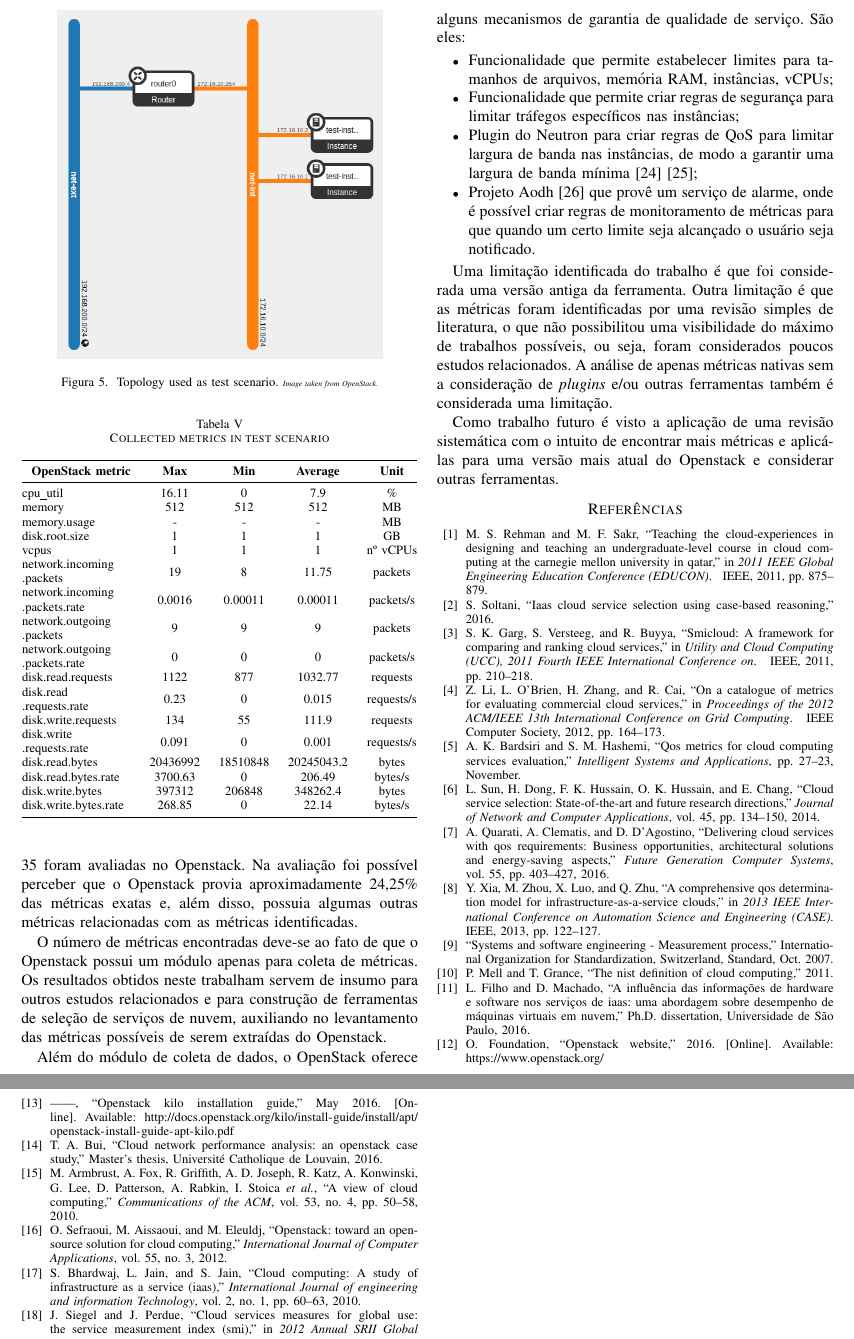
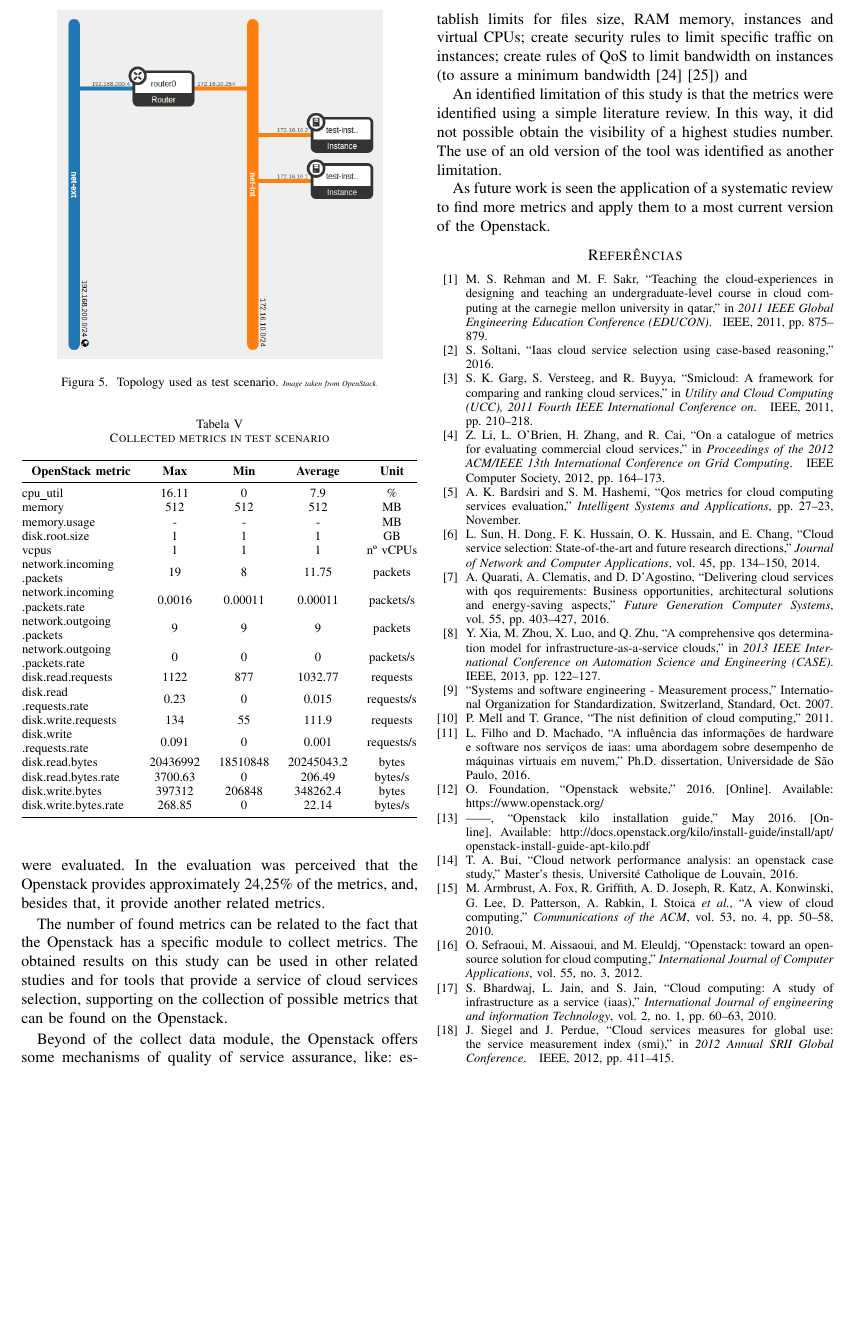
Before and after one commit to Emitalo/nuvem, a LaTeX paper (artigo_ieee.tex): two parts of pages 7 and 8 of 8 before the commit and part of page 7 of 8 after it, the two joined at a grey line, cut at the place of the change, the shorter picture padded with empty space. Compiled offline with pdfLaTeX; a missing font is replaced by an installed copy or a similar font; a LaTeX package or settings file that is missing is left out.

Commit message:
Translating conclusion7

```diff
--- a/artigo_ieee.tex
+++ b/artigo_ieee.tex
@@ -1152,34 +1152,48 @@ being that in a simple scenario (creation of two instances on the tool) several
 guarantee QoS.
 
 
-\section{Conclusão}
-Com a revisão de literatura realizada foi possível coletar 68 métricas relacionadas a QoS para serviços de nuvem, das quais
-35 foram avaliadas no Openstack. Na avaliação foi possível perceber que o Openstack provia aproximadamente 24,25\% das métricas
-exatas e, além disso, possuia algumas outras métricas relacionadas com as métricas identificadas.
+% \section{Conclusão}
+\section{Conclusions}
+% Com a revisão de literatura realizada foi possível coletar 68 métricas relacionadas a QoS para serviços de nuvem, das quais
+% 35 foram avaliadas no Openstack. Na avaliação foi possível perceber que o Openstack provia aproximadamente 24,25\% das métricas
+% exatas e, além disso, possuia algumas outras métricas relacionadas com as métricas identificadas.
 
-O número de métricas encontradas deve-se ao fato de que o Openstack possui um módulo apenas para coleta de métricas.
-Os resultados obtidos neste trabalham servem de insumo para outros estudos relacionados e para construção de ferramentas de seleção de
-serviços de nuvem, auxiliando no levantamento das métricas possíveis de serem extraídas do Openstack.
+Using a literature review was possible to collect 68 metrics of QoS to cloud services. In the Openstack 35 of this metrics were evaluated.
+In the evaluation was perceived that the Openstack provides approximately 24,25\% of the metrics, and, besides that, it provide
+another related metrics.
 
-Além do módulo de coleta de dados, o OpenStack oferece alguns mecanismos de garantia de qualidade de serviço. São eles:
+% O número de métricas encontradas deve-se ao fato de que o Openstack possui um módulo apenas para coleta de métricas.
+% Os resultados obtidos neste trabalham servem de insumo para outros estudos relacionados e para construção de ferramentas de seleção de
+% serviços de nuvem, auxiliando no levantamento das métricas possíveis de serem extraídas do Openstack.
 
-\begin{itemize}
- \item Funcionalidade que permite estabelecer limites para tamanhos de arquivos, memória RAM, instâncias, vCPUs;
- \item Funcionalidade que permite criar regras de segurança para limitar tráfegos específicos nas instâncias;
- \item Plugin do Neutron para criar regras de QoS para limitar largura de banda nas instâncias, de modo
- a garantir uma largura de banda mínima \cite{openstack_neutron} \cite{openstack_neutron_qos};
- \item Projeto Aodh \cite{openstack_telemetry} que provê um serviço de alarme, onde é possível criar regras de monitoramento de métricas para que
-quando um certo limite seja alcançado o usuário seja notificado.
-\end{itemize}
+The number of found metrics can be related to the fact that the Openstack has a specific module to collect metrics. The obtained results on this study can be used in other related studies and for tools that provide a service of cloud services selection, supporting on the collection of possible metrics that can be found on the Openstack.
 
+% Além do módulo de coleta de dados, o OpenStack oferece alguns mecanismos de garantia de qualidade de serviço. São eles:
 
-Uma limitação identificada do trabalho é que foi considerada uma versão antiga da ferramenta. Outra limitação é que as métricas
-foram identificadas por uma revisão simples de literatura, o que não possibilitou uma visibilidade do máximo de trabalhos possíveis,
-ou seja, foram considerados poucos estudos relacionados. A análise de apenas métricas nativas sem a consideração de \textit{plugins} e/ou
-outras ferramentas também é considerada uma limitação.
+% \begin{itemize}
+%  \item Funcionalidade que permite estabelecer limites para tamanhos de arquivos, memória RAM, instâncias, vCPUs;
+%  \item Funcionalidade que permite criar regras de segurança para limitar tráfegos específicos nas instâncias;
+%  \item Plugin do Neutron para criar regras de QoS para limitar largura de banda nas instâncias, de modo
+%  a garantir uma largura de banda mínima \cite{openstack_neutron} \cite{openstack_neutron_qos};
+%  \item Projeto Aodh \cite{openstack_telemetry} que provê um serviço de alarme, onde é possível criar regras de monitoramento de métricas para que
+% quando um certo limite seja alcançado o usuário seja notificado.
+% \end{itemize}
 
-Como trabalho futuro é visto a aplicação de uma revisão sistemática com o intuito de encontrar mais métricas e aplicá-las para
-uma versão mais atual do Openstack e considerar outras ferramentas.
+Beyond of the collect data module, the Openstack offers some mechanisms of quality of service assurance, like: establish limits for
+files size, RAM memory, instances and virtual CPUs; create security rules to limit specific traffic on instances; create rules of QoS to limit bandwidth on instances (to assure a minimum bandwidth \cite{openstack_neutron} \cite{openstack_neutron_qos}) and
+
+% Uma limitação identificada do trabalho é que foi considerada uma versão antiga da ferramenta. Outra limitação é que as métricas
+% foram identificadas por uma revisão simples de literatura, o que não possibilitou uma visibilidade do máximo de trabalhos possíveis,
+% ou seja, foram considerados poucos estudos relacionados. A análise de apenas métricas nativas sem a consideração de \textit{plugins} e/ou
+% outras ferramentas também é considerada uma limitação.
+
+An identified limitation of this study is that the metrics were identified using a simple literature review. In this way, it did not possible obtain
+the visibility of a highest studies number. The use of an old version of the tool was identified as another limitation.
+
+% Como trabalho futuro é visto a aplicação de uma revisão sistemática com o intuito de encontrar mais métricas e aplicá-las para
+% uma versão mais atual do Openstack e considerar outras ferramentas.
+
+As future work is seen the application of a systematic review to find more metrics and apply them to a most current version of the Openstack.
 
 
 %%%%%%%%%%%%%%%%%%%%%%%%%%%%%%%%%
```
